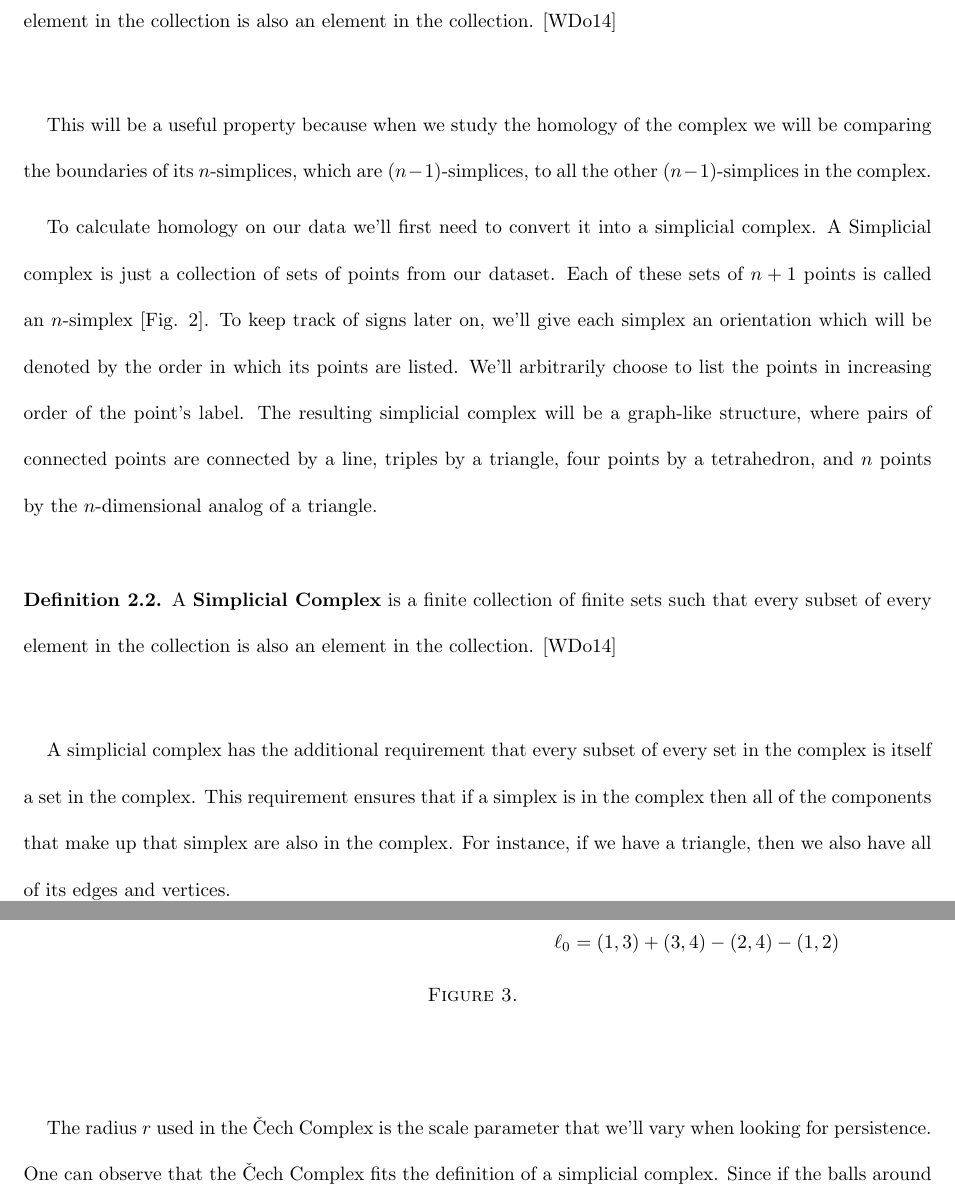
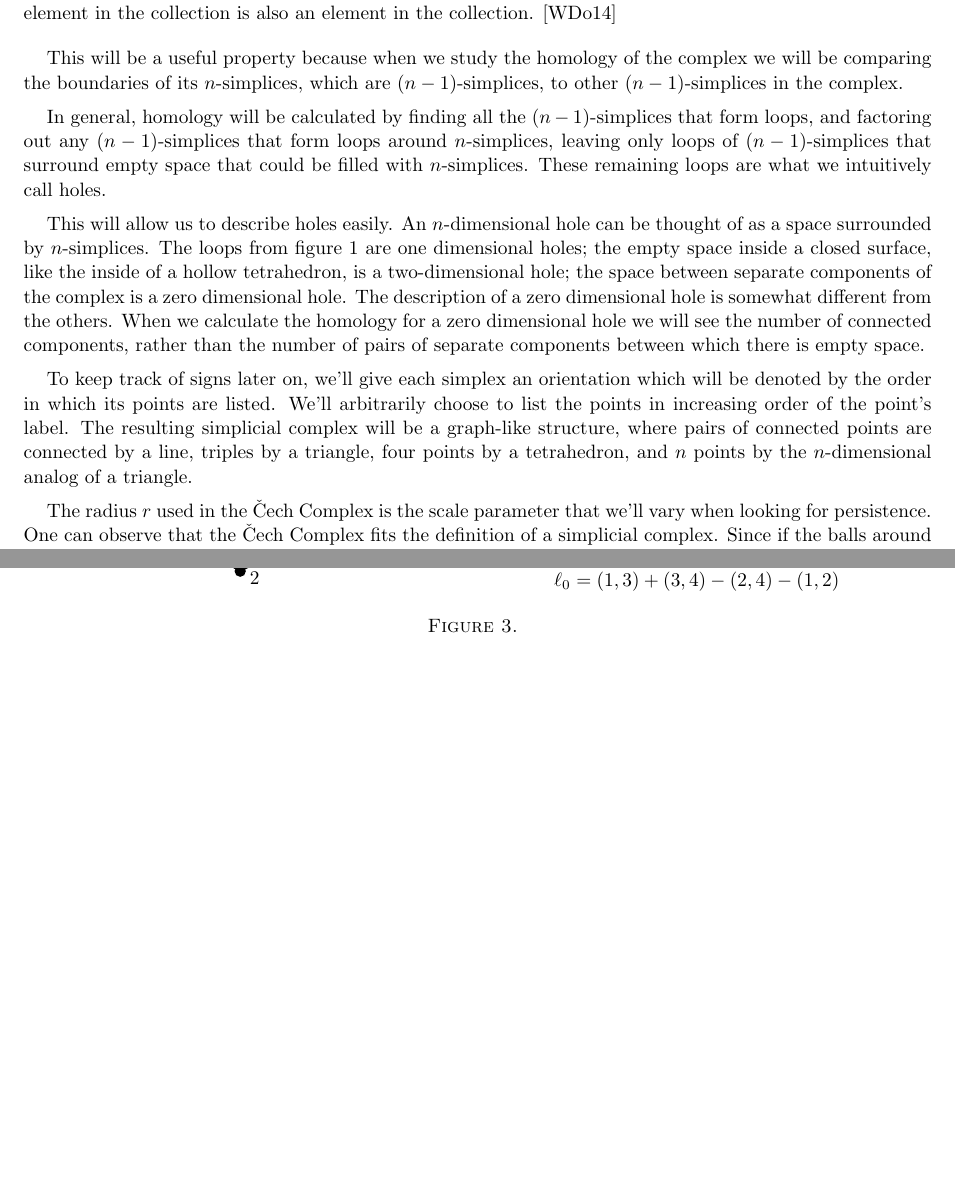
Before and after one commit to stephenermshar/math-senior-project, a LaTeX paper (final-paper/final-paper-main.tex, which reads final-paper/final-paper-preamble.tex): two parts of pages 3 and 4 of 7 before the commit and two parts of pages 2 and 3 of 5 after it, joined at a grey line, cut so that both start at the same text, the shorter picture padded with empty space. Compiled offline with pdfLaTeX.

Commit message:
add comments, small paragraph, sources, preamble change

```diff
--- a/final-paper/final-paper-main.tex
+++ b/final-paper/final-paper-main.tex
@@ -69,16 +75,19 @@ A triangle includes its three edges and three vertices, so if a triangle is incl
     A \textbf{Simplicial Complex} is a finite collection of finite sets such that every subset of every element in the collection is also an element in the collection. \cite{wagner}
 \end{definition}
 
-This will be a useful property because when we study the homology of the complex we will be comparing the boundaries of its \(n\)-simplices, which are \((n-1)\)-simplices, to all the other \((n-1)\)-simplices in the complex.
+This will be a useful property because when we study the homology of the complex we will be comparing the boundaries of its \(n\)-simplices, which are \((n-1)\)-simplices, to other \((n-1)\)-simplices in the complex.
 
-To calculate homology on our data we'll first need to convert it into a simplicial complex.
-A Simplicial complex is just a collection of sets of points from our dataset. Each of these sets of \(n+1\) points is called an \(n\)-simplex \figref{fig:basic-simplices}.
+In general, homology will be calculated by finding all the \((n-1)\)-simplices that form loops, and factoring out any \((n-1)\)-simplices that form loops around \(n\)-simplices, leaving only loops of \((n-1)\)-simplices that surround empty space that could be filled with \(n\)-simplices. These remaining loops are what we intuitively call holes.
+
+% this paragraph is partially redundant
+This will allow us to describe holes easily.
+An \(n\)-dimensional hole can be thought of as a space surrounded by \(n\)-simplices.
+The loops from figure \ref{fig:persistence-demo-r25} are one dimensional holes; the empty space inside a closed surface, like the inside of a hollow tetrahedron, is a two-dimensional hole; the space between separate components of the complex is a zero dimensional hole.
+The description of a zero dimensional hole is somewhat different from the others.
+When we calculate the homology for a zero dimensional hole we will see the number of connected components, rather than the number of pairs of separate components between which there is empty space.
+
+% this paragraph needs to be reworded, and is redundant
 To keep track of signs later on, we'll give each simplex an orientation which will be denoted by the order in which its points are listed.
 We'll arbitrarily choose to list the points in increasing order of the point's label.
 The resulting simplicial complex will be a graph-like structure, where pairs of connected points are connected by a line, triples by a triangle, four points by a tetrahedron, and \(n\) points by the \(n\)-dimensional analog of a triangle.
 
-\begin{definition}\label{def:simplicial-complex}
-    A \textbf{Simplicial Complex} is a finite collection of finite sets such that every subset of every element in the collection is also an element in the collection. \cite{wagner}
-\end{definition}
-
-A simplicial complex has the additional requirement that every subset of every set in the complex is itself a set in the complex. This requirement ensures that if a simplex is in the complex then all of the components that make up that simplex are also in the complex. For instance, if we have a triangle, then we also have all of its edges and vertices.
@@ -89,7 +94,6 @@ A simplicial complex has the additional requirement that every subset of every s
-    \label{fig:basic-simplices}
-\end{figure}
-
+% this paragraph needs to be removed, reworded, or moved to the persistence sec.
 The radius \(r\) used in the \v{C}ech Complex is the scale parameter that we'll vary when looking for persistence. One can observe that the \v{C}ech Complex fits the definition of a simplicial complex.
 Since if the balls around some points intersect, then the balls around any subset of those points must also intersect.
 
+% this paragraph needs to be moved to persistence sec. but the \(C\) part stays
 In figure \ref{fig:example-cech} we start with the points labeled \(1\), \(2\), \(3\), and \(4\). We choose a value for \(r\) and construct a cech complex \(C = \{ (1,2,3), (1,2), (1,3), (2,3), (2,4), (3,4), (1), (2), (3), (4) \}\). With this complex we can fill in the remaining triangle and edges in the graph based on the simplices included in the complex. We can visually observe that this complex has one hole surrounded by \(1\)-simplices \((2,3)\), \((3,4)\), and \((2,4)\).
--- a/final-paper/final-paper-preamble.tex
+++ b/final-paper/final-paper-preamble.tex
@@ -48,8 +48,8 @@
 
 % space between paragraphs and lines
 \setlength{\parskip}{5pt}
-% \linespread{1.05} % for final submission
-\linespread{2} % for editing drafts
+\linespread{1.05} % for final submission
+% \linespread{2} % for editing drafts
 
 % Hyphenation
 \numberwithin{equation}{section}
```
Also changed, not shown: math496-7-zotero.bib (+10 -0 lines), final-paper/final-paper-main.tex (18 more changed lines).
